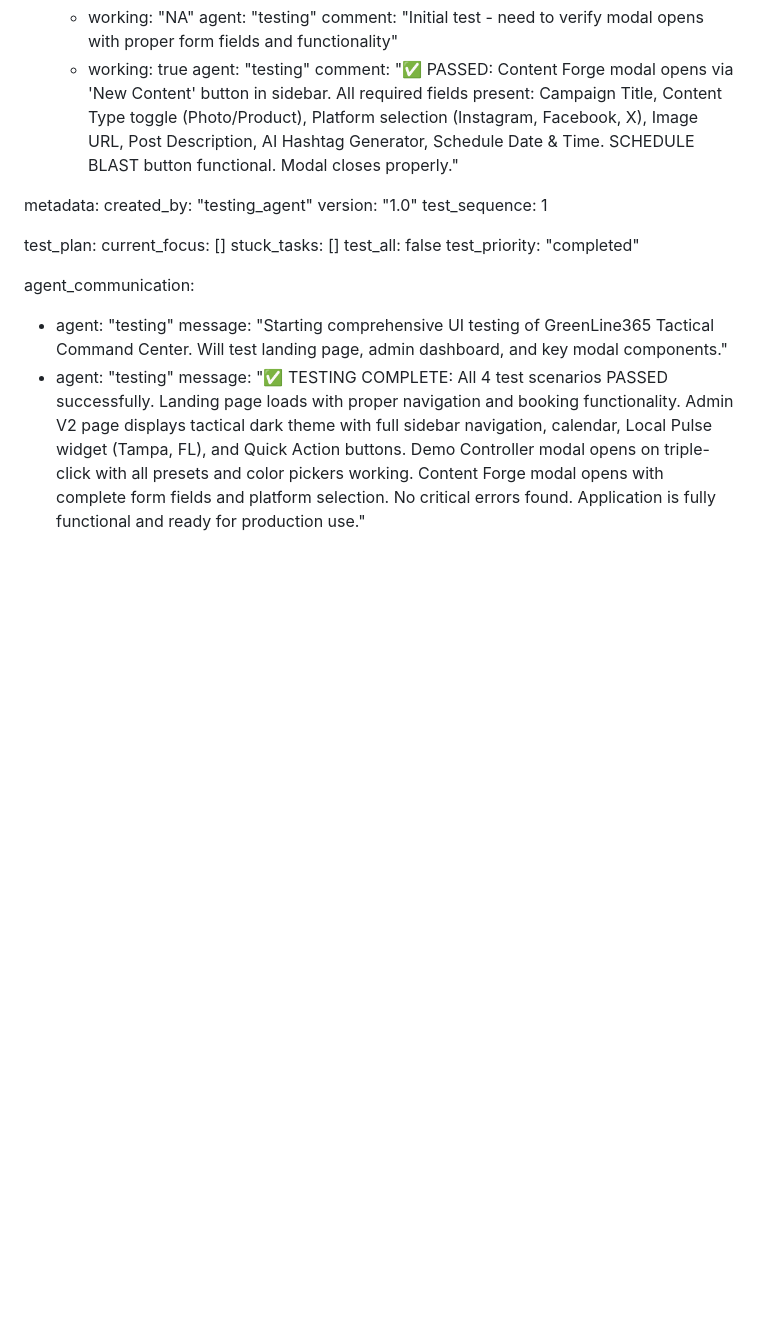
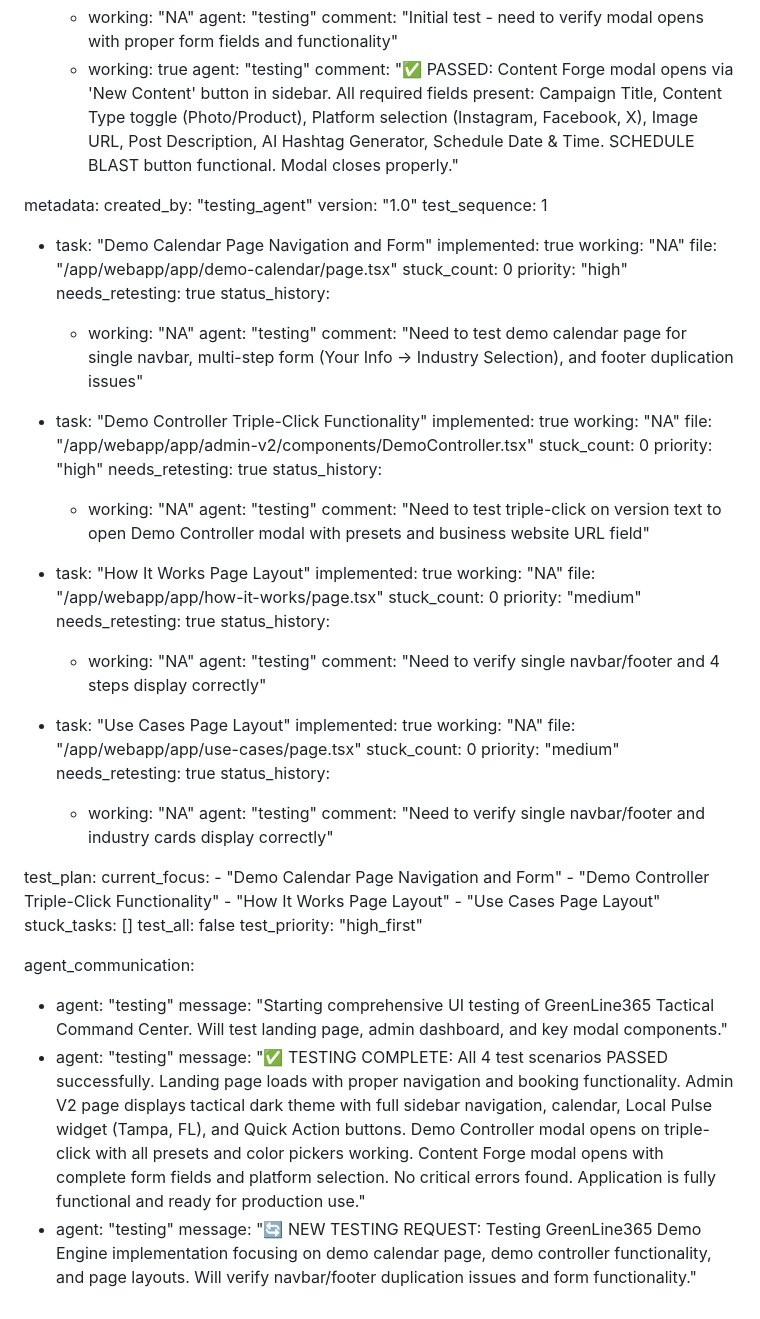
Before and after one commit to jaredtucker13-byte/greenline365-web, a Markdown page: test_result.md, the part around the change. Drawn GitHub-style; blank space fills up the shorter version.

Commit message:
auto-commit for 14b006e1-2024-49ea-b4ef-7b14ee31d951

```diff
--- a/test_result.md
+++ b/test_result.md
@@ -64,14 +64,68 @@ metadata:
   version: "1.0"
   test_sequence: 1
 
+  - task: "Demo Calendar Page Navigation and Form"
+    implemented: true
+    working: "NA"
+    file: "/app/webapp/app/demo-calendar/page.tsx"
+    stuck_count: 0
+    priority: "high"
+    needs_retesting: true
+    status_history:
+      - working: "NA"
+        agent: "testing"
+        comment: "Need to test demo calendar page for single navbar, multi-step form (Your Info -> Industry Selection), and footer duplication issues"
+
+  - task: "Demo Controller Triple-Click Functionality"
+    implemented: true
+    working: "NA"
+    file: "/app/webapp/app/admin-v2/components/DemoController.tsx"
+    stuck_count: 0
+    priority: "high"
+    needs_retesting: true
+    status_history:
+      - working: "NA"
+        agent: "testing"
+        comment: "Need to test triple-click on version text to open Demo Controller modal with presets and business website URL field"
+
+  - task: "How It Works Page Layout"
+    implemented: true
+    working: "NA"
+    file: "/app/webapp/app/how-it-works/page.tsx"
+    stuck_count: 0
+    priority: "medium"
+    needs_retesting: true
+    status_history:
+      - working: "NA"
+        agent: "testing"
+        comment: "Need to verify single navbar/footer and 4 steps display correctly"
+
+  - task: "Use Cases Page Layout"
+    implemented: true
+    working: "NA"
+    file: "/app/webapp/app/use-cases/page.tsx"
+    stuck_count: 0
+    priority: "medium"
+    needs_retesting: true
+    status_history:
+      - working: "NA"
+        agent: "testing"
+        comment: "Need to verify single navbar/footer and industry cards display correctly"
+
 test_plan:
-  current_focus: []
+  current_focus:
+    - "Demo Calendar Page Navigation and Form"
+    - "Demo Controller Triple-Click Functionality"
+    - "How It Works Page Layout"
+    - "Use Cases Page Layout"
   stuck_tasks: []
   test_all: false
-  test_priority: "completed"
+  test_priority: "high_first"
 
 agent_communication:
   - agent: "testing"
     message: "Starting comprehensive UI testing of GreenLine365 Tactical Command Center. Will test landing page, admin dashboard, and key modal components."
   - agent: "testing"
     message: "✅ TESTING COMPLETE: All 4 test scenarios PASSED successfully. Landing page loads with proper navigation and booking functionality. Admin V2 page displays tactical dark theme with full sidebar navigation, calendar, Local Pulse widget (Tampa, FL), and Quick Action buttons. Demo Controller modal opens on triple-click with all presets and color pickers working. Content Forge modal opens with complete form fields and platform selection. No critical errors found. Application is fully functional and ready for production use."
+  - agent: "testing"
+    message: "🔄 NEW TESTING REQUEST: Testing GreenLine365 Demo Engine implementation focusing on demo calendar page, demo controller functionality, and page layouts. Will verify navbar/footer duplication issues and form functionality."
```
